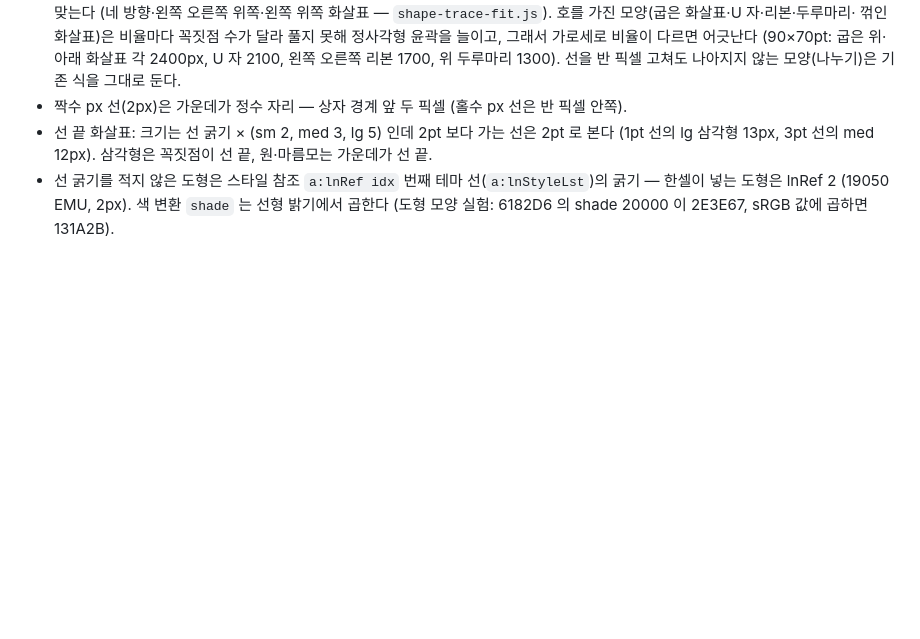
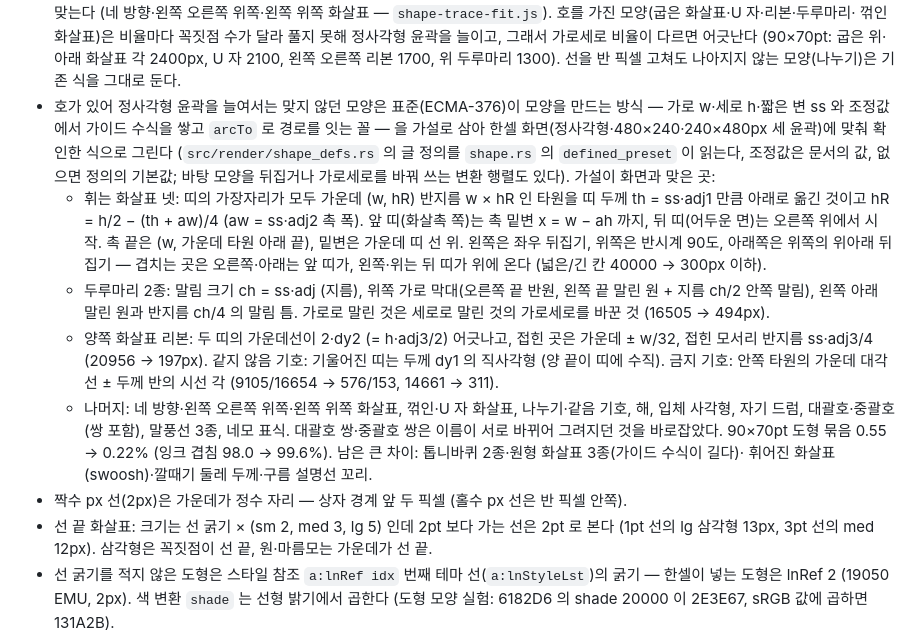
Before and after one commit to yoomin53/rcell, a Markdown page: docs/format/screen.md, the part around the change. GitHub-like rendering; blank space fills up the shorter version.

Commit message:
문서: 화면 — 수식으로 그리는 모양과 90×70pt 도형 묶음 0.55 → 0.22%
Author: yoomin53

```diff
--- a/docs/format/screen.md
+++ b/docs/format/screen.md
@@ -288,6 +288,23 @@ rcell: 표를 `scaleX(-1)` 로 통째로 뒤집고, 칸 안 글·아이콘(과
   꺾인 화살표)은 비율마다 꼭짓점 수가 달라 풀지 못해 정사각형 윤곽을 늘이고, 그래서 가로세로 비율이 다르면 어긋난다 (90×70pt:
   굽은 위·아래 화살표 각 2400px, U 자 2100, 왼쪽 오른쪽 리본 1700, 위 두루마리 1300). 선을 반 픽셀 고쳐도 나아지지 않는 모양(나누기)은
   기존 식을 그대로 둔다.
+- 호가 있어 정사각형 윤곽을 늘여서는 맞지 않던 모양은 표준(ECMA-376)이 모양을 만드는 방식 — 가로 w·세로 h·짧은 변 ss 와
+  조정값에서 가이드 수식을 쌓고 `arcTo` 로 경로를 잇는 꼴 — 을 가설로 삼아 한셀 화면(정사각형·480×240·240×480px 세 윤곽)에
+  맞춰 확인한 식으로 그린다 (`src/render/shape_defs.rs` 의 글 정의를 `shape.rs` 의 `defined_preset` 이 읽는다, 조정값은 문서의
+  값, 없으면 정의의 기본값; 바탕 모양을 뒤집거나 가로세로를 바꿔 쓰는 변환 행렬도 있다). 가설이 화면과 맞은 곳:
+  - 휘는 화살표 넷: 띠의 가장자리가 모두 가운데 (w, hR) 반지름 w × hR 인 타원을 띠 두께 th = ss·adj1 만큼 아래로 옮긴 것이고
+    hR = h/2 − (th + aw)/4 (aw = ss·adj2 촉 폭). 앞 띠(화살촉 쪽)는 촉 밑변 x = w − ah 까지, 뒤 띠(어두운 면)는 오른쪽 위에서 시작.
+    촉 끝은 (w, 가운데 타원 아래 끝), 밑변은 가운데 띠 선 위. 왼쪽은 좌우 뒤집기, 위쪽은 반시계 90도, 아래쪽은 위쪽의 위아래 뒤집기
+    — 겹치는 곳은 오른쪽·아래는 앞 띠가, 왼쪽·위는 뒤 띠가 위에 온다 (넓은/긴 칸 40000 → 300px 이하).
+  - 두루마리 2종: 말림 크기 ch = ss·adj (지름), 위쪽 가로 막대(오른쪽 끝 반원, 왼쪽 끝 말린 원 + 지름 ch/2 안쪽 말림), 왼쪽 아래 말린
+    원과 반지름 ch/4 의 말림 틈. 가로로 말린 것은 세로로 말린 것의 가로세로를 바꾼 것 (16505 → 494px).
+  - 양쪽 화살표 리본: 두 띠의 가운데선이 2·dy2 (= h·adj3/2) 어긋나고, 접힌 곳은 가운데 ± w/32, 접힌 모서리 반지름 ss·adj3/4
+    (20956 → 197px). 같지 않음 기호: 기울어진 띠는 두께 dy1 의 직사각형 (양 끝이 띠에 수직). 금지 기호: 안쪽 타원의 가운데
+    대각선 ± 두께 반의 시선 각 (9105/16654 → 576/153, 14661 → 311).
+  - 나머지: 네 방향·왼쪽 오른쪽 위쪽·왼쪽 위쪽 화살표, 꺾인·U 자 화살표, 나누기·같음 기호, 해, 입체 사각형, 자기 드럼, 대괄호·중괄호
+    (쌍 포함), 말풍선 3종, 네모 표식. 대괄호 쌍·중괄호 쌍은 이름이 서로 바뀌어 그려지던 것을 바로잡았다.
+  90×70pt 도형 묶음 0.55 → 0.22% (잉크 겹침 98.0 → 99.6%). 남은 큰 차이: 톱니바퀴 2종·원형 화살표 3종(가이드 수식이 길다)·
+  휘어진 화살표(swoosh)·깔때기 둘레 두께·구름 설명선 꼬리.
 - 짝수 px 선(2px)은 가운데가 정수 자리 — 상자 경계 앞 두 픽셀 (홀수 px 선은 반 픽셀 안쪽).
 - 선 끝 화살표: 크기는 선 굵기 × (sm 2, med 3, lg 5) 인데 2pt 보다 가는 선은 2pt 로 본다 (1pt 선의 lg 삼각형 13px,
   3pt 선의 med 12px). 삼각형은 꼭짓점이 선 끝, 원·마름모는 가운데가 선 끝.
```
